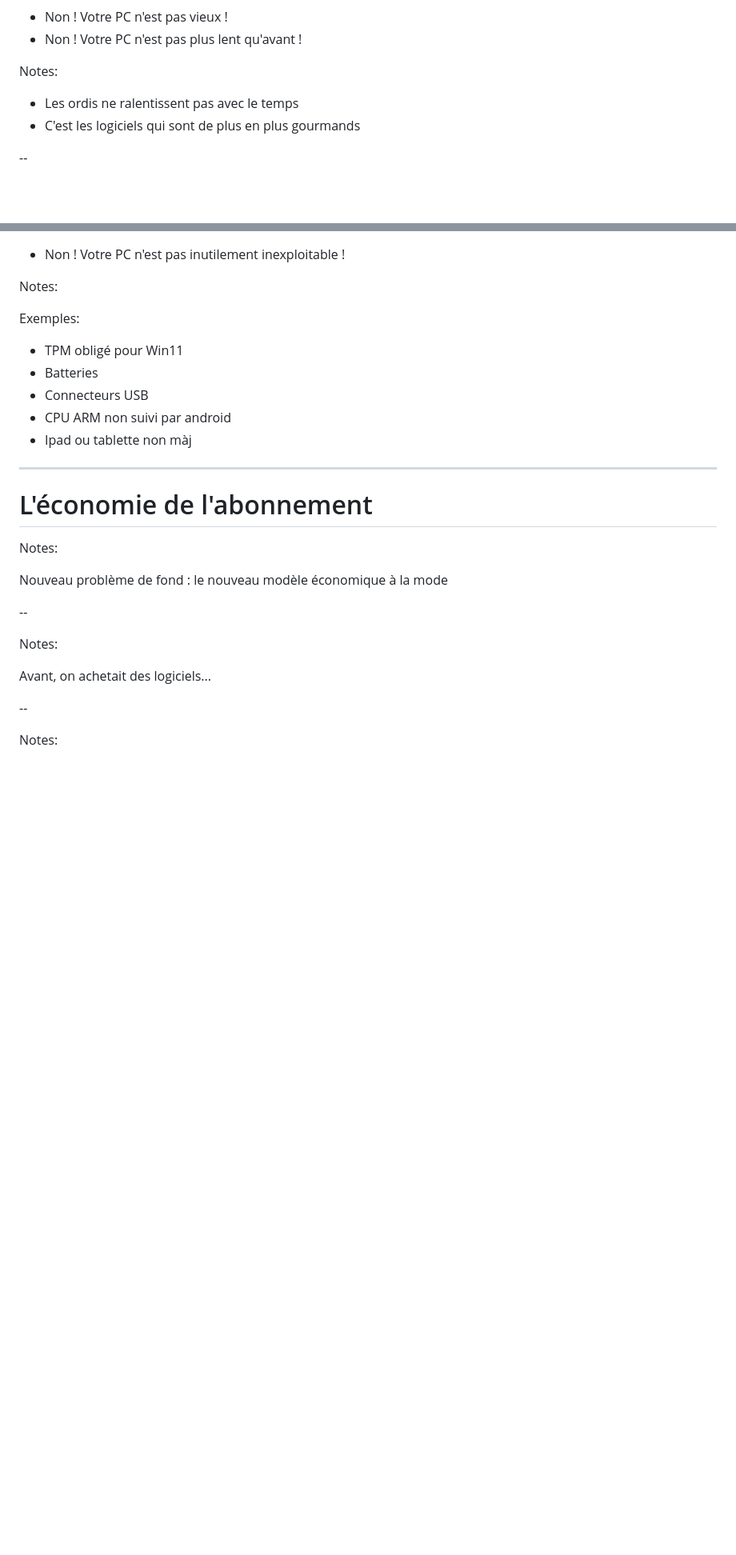
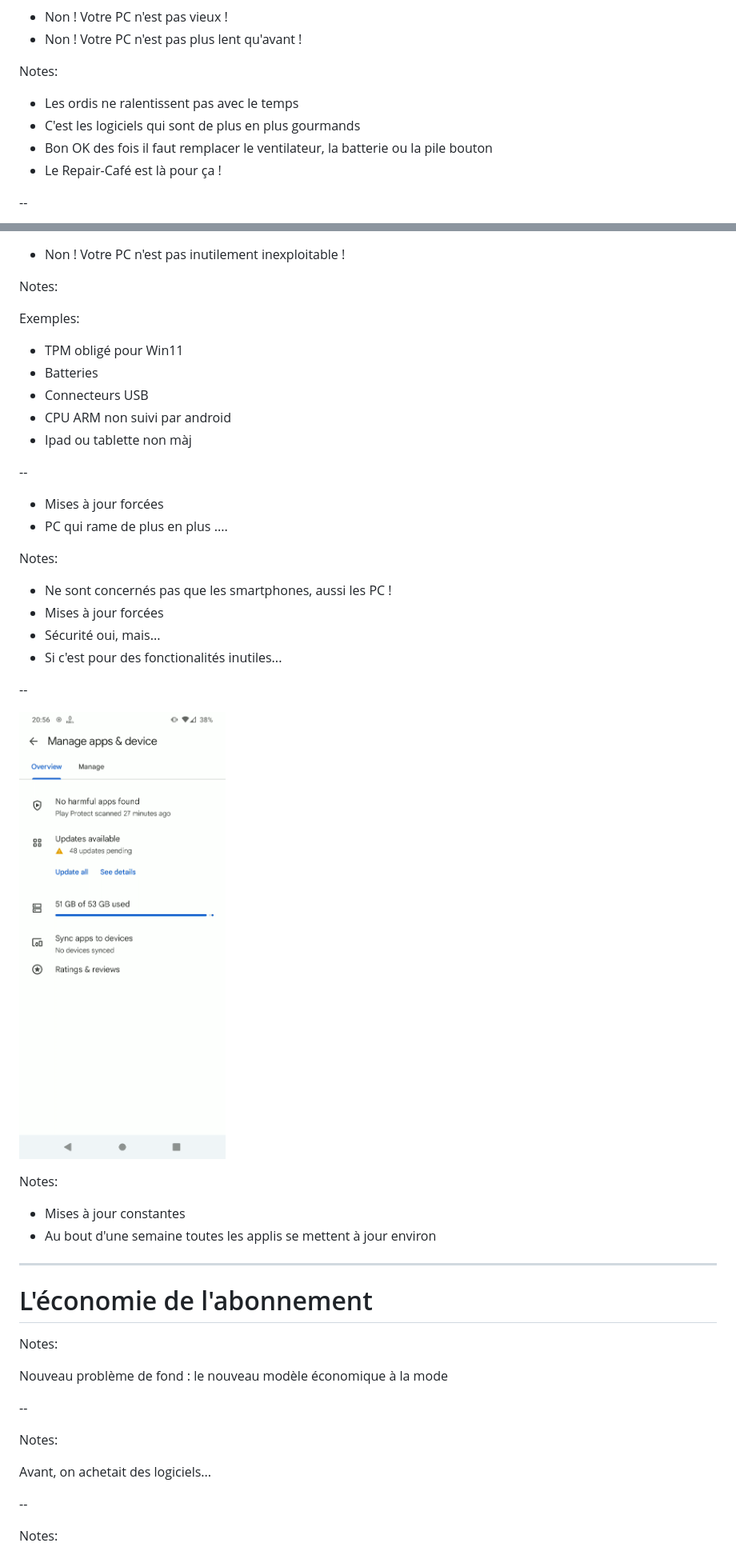
Before and after one commit to faxm0dem/printemps-reparation-2025, a Markdown page: slides.md, 2 parts joined by grey strips. Shown: that part at 80% size. GitHub-like rendering; pictures changed too: media/updates.png (added); blank space fills up the shorter version.

```diff
--- a/slides.md
+++ b/slides.md
@@ -134,6 +118,8 @@ Notes:
 
 * Les ordis ne ralentissent pas avec le temps
 * C'est les logiciels qui sont de plus en plus gourmands
+* Bon OK des fois il faut remplacer le ventilateur, la batterie ou la pile bouton
+* Le Repair-Café est là pour ça !
 
 --
 
@@ -143,5 +127,4 @@ Notes:
 * Non ! Votre PC n'est pas inutilement inexploitable !
-
 
 Notes:
 
@@ -152,6 +135,29 @@ Exemples:
 * Connecteurs USB
 * CPU ARM non suivi par android
 * Ipad ou tablette non màj
+
+--
+
+<!-- .slide: data-background-video="media/windowsupdate.mp4" data-background-video-loop="true" -->
+
+* Mises à jour forcées <!-- .element: class="fragment" data-fragment-index="1" -->
+* PC qui rame de plus en plus .... <!-- .element: class="fragment" data-fragment-index="1" -->
+
+Notes:
+
+* Ne sont concernés pas que les smartphones, aussi les PC !
+* Mises à jour forcées
+* Sécurité oui, mais...
+* Si c'est pour des fonctionalités inutiles...
+
+--
+
+![updates](media/updates.png)
+
+Notes:
+
+* Mises à jour constantes
+* Au bout d'une semaine toutes les applis se mettent à jour environ
 
 ---
 
```
Also changed, not shown: other parts of slides.md (+20 -37 lines), 1 other file.
